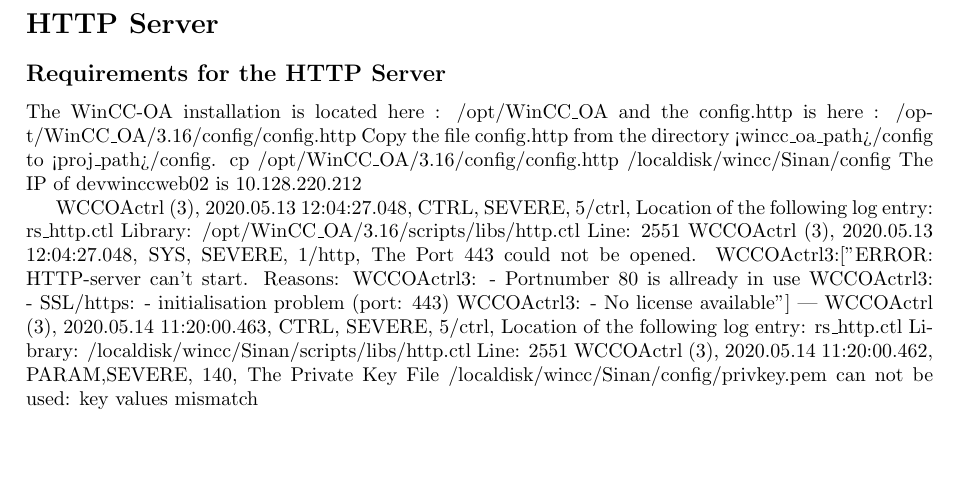
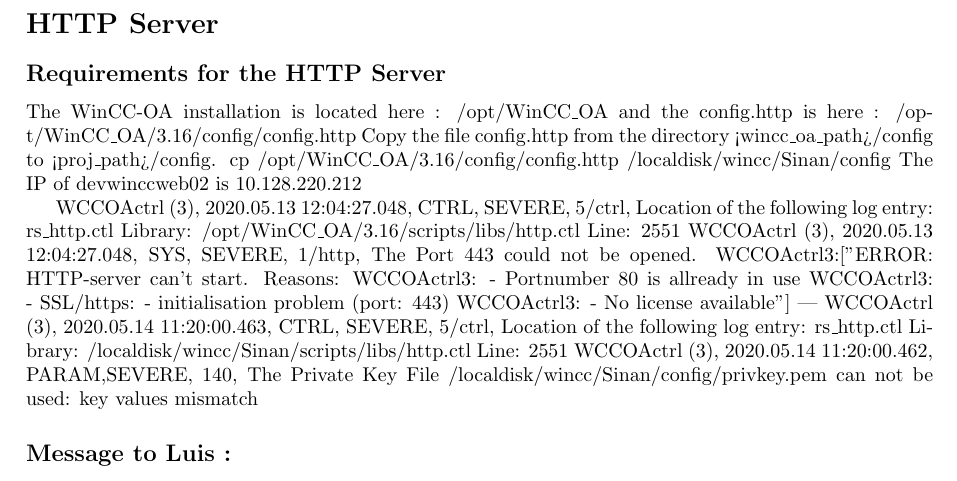
Before and after one commit to SinanDaroukh/latex_files, a LaTeX document (CERN/Logbook&Notes.tex): part of page 7 of 9, cut so that both start at the same text. Compiled offline with pdfLaTeX.

Commit message:
Message to Luis

```diff
--- a/CERN/Logbook&Notes.tex
+++ b/CERN/Logbook&Notes.tex
@@ -215,6 +215,8 @@
     Line: 2551
 WCCOActrl    (3), 2020.05.14 11:20:00.462, PARAM,SEVERE,    140, The Private Key File /localdisk/wincc/Sinan/config/privkey.pem can not be used: key values mismatch
 
+\subsection*{Message to Luis :}
+
 \newpage
 
 \section{Logbook}
```
Also changed, not shown: CERN/Logbook&Notes.pdf.
